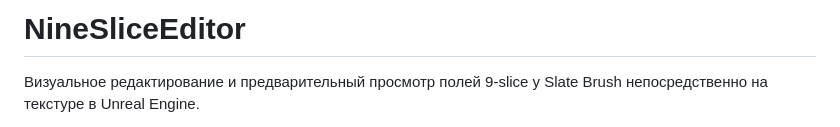
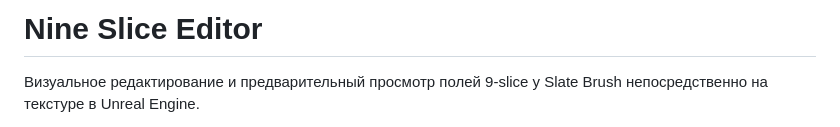
Before and after one commit to DontFWithTheJ/NineSliceEditor, a Markdown page: README.ru.md, the part around the change. Drawn GitHub-style.

```diff
--- a/README.ru.md
+++ b/README.ru.md
@@ -1,4 +1,4 @@
-# NineSliceEditor
+# Nine Slice Editor
 
 Визуальное редактирование и предварительный просмотр полей 9-slice у Slate Brush непосредственно на текстуре в Unreal Engine.
 
```
